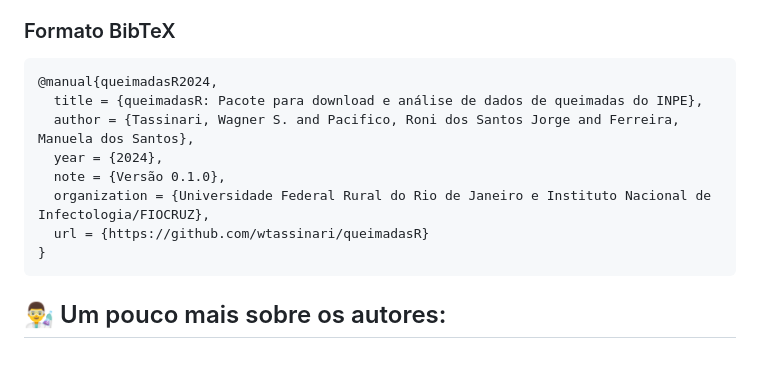
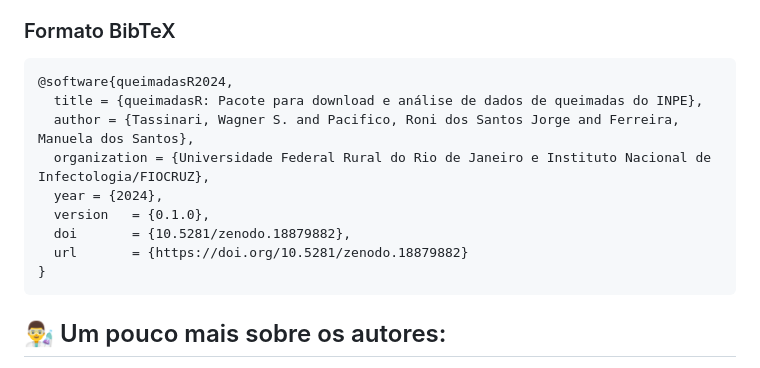
Before and after one commit to wtassinari/queimadasR, a Markdown page: README.md, the part around the change. Drawn GitHub-style.

Commit message:
Modify BibTeX entry for queimadasR package
Updated BibTeX entry for queimadasR package to include version and DOI.

````diff
--- a/README.md
+++ b/README.md
@@ -182,13 +182,14 @@ TASSINARI, Wagner S.; PACIFICO, Roni dos Santos Jorge; FERREIRA, Manuela dos San
 ### Formato BibTeX
 
 ```bibtex
-@manual{queimadasR2024,
+@software{queimadasR2024,
   title = {queimadasR: Pacote para download e análise de dados de queimadas do INPE},
   author = {Tassinari, Wagner S. and Pacifico, Roni dos Santos Jorge and Ferreira, Manuela dos Santos},
+  organization = {Universidade Federal Rural do Rio de Janeiro e Instituto Nacional de Infectologia/FIOCRUZ},
   year = {2024},
-  note = {Versão 0.1.0},
-  organization = {Universidade Federal Rural do Rio de Janeiro e Instituto Nacional de Infectologia/FIOCRUZ},
-  url = {https://github.com/wtassinari/queimadasR}
+  version   = {0.1.0},
+  doi       = {10.5281/zenodo.18879882},
+  url       = {https://doi.org/10.5281/zenodo.18879882}
 }
 ```
 
````
